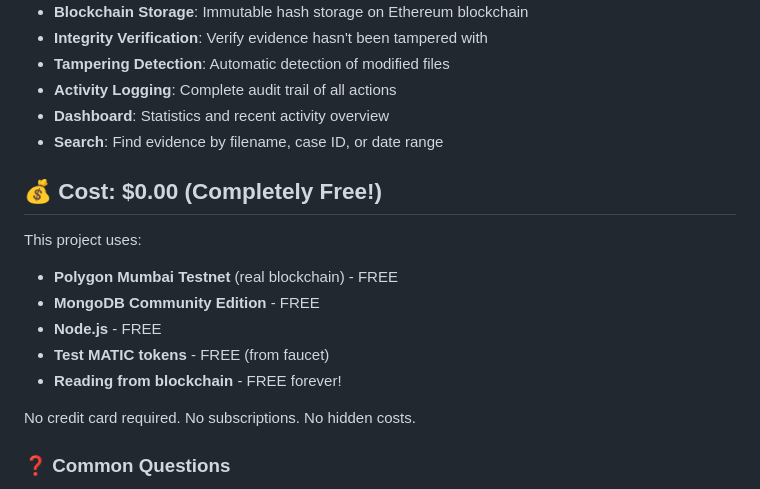
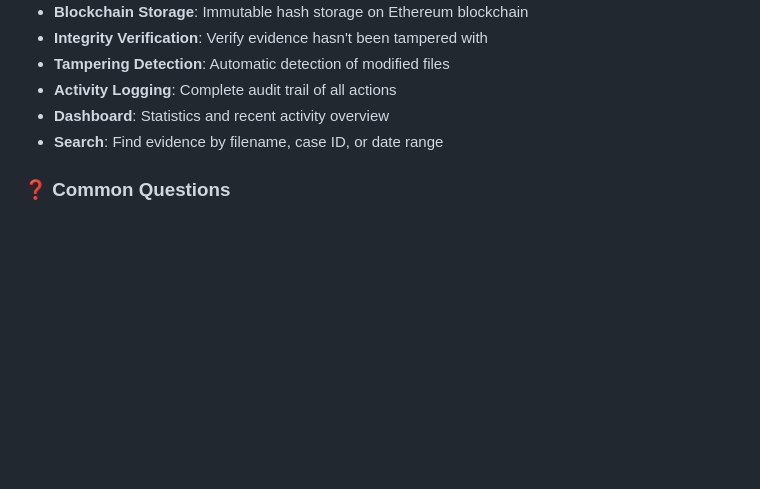
Before and after one commit to VyshnaviGanji/EVITRACK, a Markdown page: README.md, the part around the change. GitHub-like rendering; blank space fills up the shorter version.

```diff
--- a/README.md
+++ b/README.md
@@ -14,16 +14,6 @@ A blockchain-based forensic evidence management system for law enforcement that
 - **Dashboard**: Statistics and recent activity overview
 - **Search**: Find evidence by filename, case ID, or date range
 
-## 💰 Cost: $0.00 (Completely Free!)
-
-This project uses:
-- **Polygon Mumbai Testnet** (real blockchain) - FREE
-- **MongoDB Community Edition** - FREE
-- **Node.js** - FREE
-- **Test MATIC tokens** - FREE (from faucet)
-- **Reading from blockchain** - FREE forever!
-
-No credit card required. No subscriptions. No hidden costs.
 
 ### ❓ Common Questions
 
```
